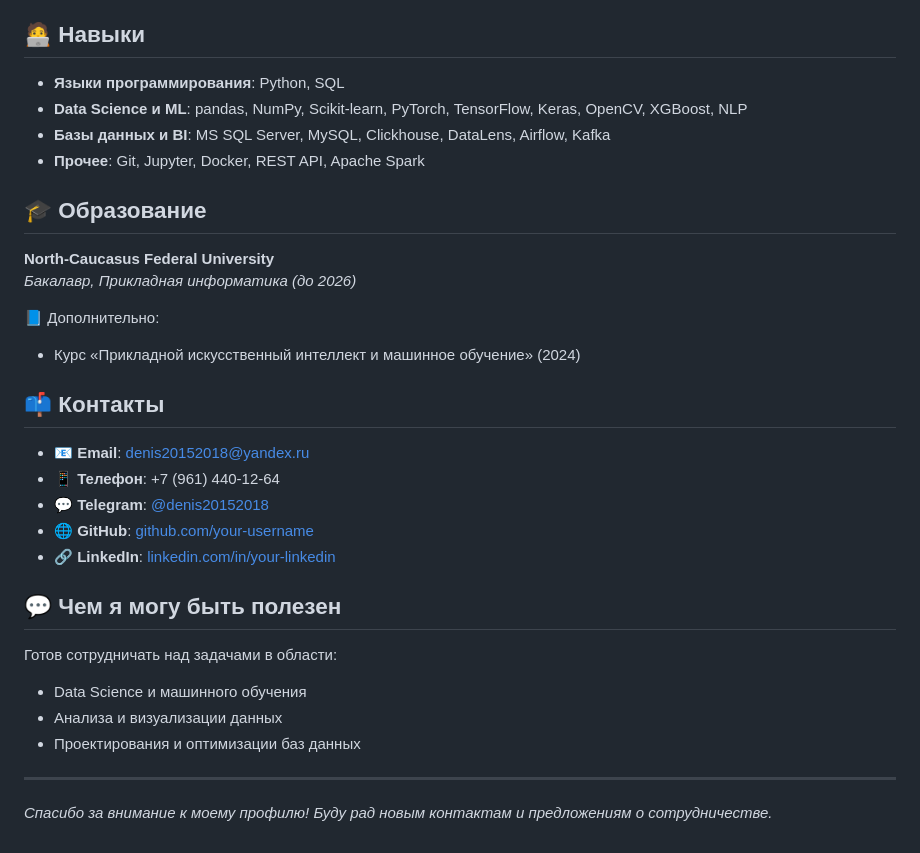
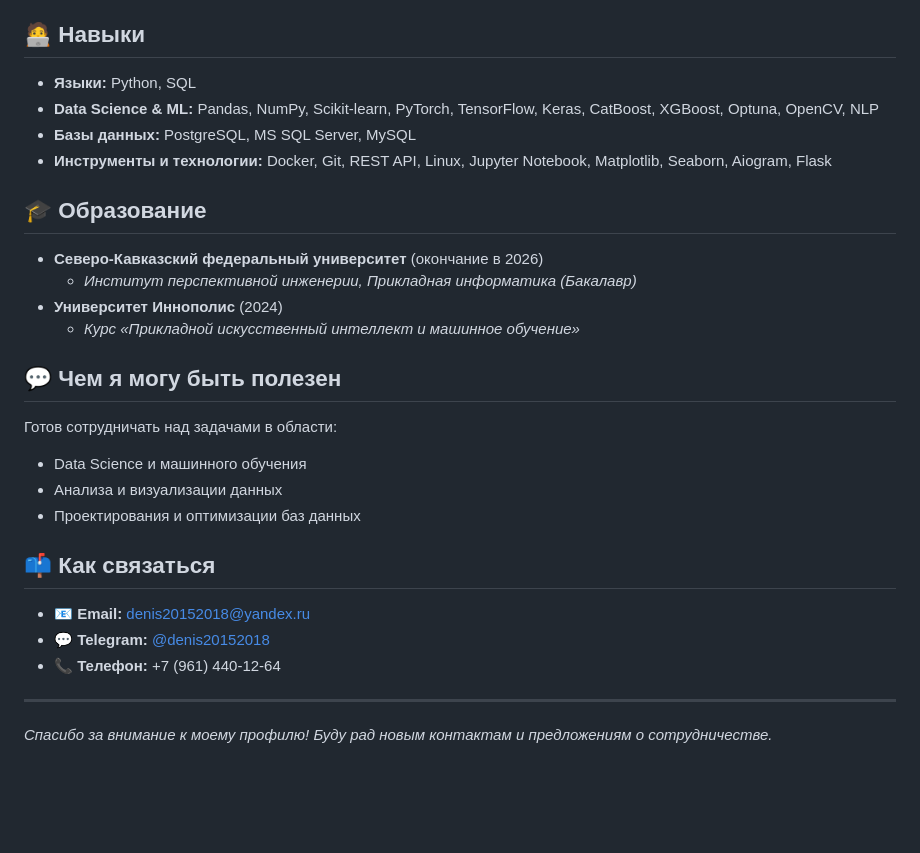
Before and after one commit to denis201520182022/denis201520182022, a Markdown page: README.md, the part around the change printed below. Drawn GitHub-style; blank space fills up the shorter version.

```diff
--- a/README.md
+++ b/README.md
@@ -32,23 +56,18 @@
 
 ## 🧑‍💻 Навыки
-- **Языки программирования**: Python, SQL
-- **Data Science и ML**: pandas, NumPy, Scikit-learn, PyTorch, TensorFlow, Keras, OpenCV, XGBoost, NLP
-- **Базы данных и BI**: MS SQL Server, MySQL, Clickhouse, DataLens, Airflow, Kafka
-- **Прочее**: Git, Jupyter, Docker, REST API, Apache Spark
+
+*   **Языки:** Python, SQL
+*   **Data Science & ML:** Pandas, NumPy, Scikit-learn, PyTorch, TensorFlow, Keras, CatBoost, XGBoost, Optuna, OpenCV, NLP
+*   **Базы данных:** PostgreSQL, MS SQL Server, MySQL
+*   **Инструменты и технологии:** Docker, Git, REST API, Linux, Jupyter Notebook, Matplotlib, Seaborn, Aiogram, Flask
 
 ## 🎓 Образование
-**North-Caucasus Federal University**
-*Бакалавр, Прикладная информатика (до 2026)*
 
-📘 Дополнительно:
-- Курс «Прикладной искусственный интеллект и машинное обучение» (2024)
+*   **Северо-Кавказский федеральный университет** (окончание в 2026)
+    *   *Институт перспективной инженерии, Прикладная информатика (Бакалавр)*
+*   **Университет Иннополис** (2024)
+    *   *Курс «Прикладной искусственный интеллект и машинное обучение»*
 
-## 📫 Контакты
-- 📧 **Email**: denis20152018@yandex.ru
-- 📱 **Телефон**: +7 (961) 440-12-64
-- 💬 **Telegram**: [@denis20152018](https://t.me/denis20152018)
-- 🌐 **GitHub**: [github.com/your-username](https://github.com/denis201520182022)
-- 🔗 **LinkedIn**: [linkedin.com/in/your-linkedin](https://linkedin.com/in/your-linkedin)
 
 ## 💬 Чем я могу быть полезен
 Готов сотрудничать над задачами в области:
@@ -56,6 +75,12 @@
 - Анализа и визуализации данных
 - Проектирования и оптимизации баз данных
 
+
+## 📫 Как связаться
+
+*   📧 **Email:** [denis20152018@yandex.ru](mailto:denis20152018@yandex.ru)
+*   💬 **Telegram:** [@denis20152018](https://t.me/denis20152018)
+*   📞 **Телефон:** +7 (961) 440-12-64
+
 ---
-
 *Спасибо за внимание к моему профилю! Буду рад новым контактам и предложениям о сотрудничестве.*
```
Also changed, not shown: other parts of README.md (+42 -18 lines).
